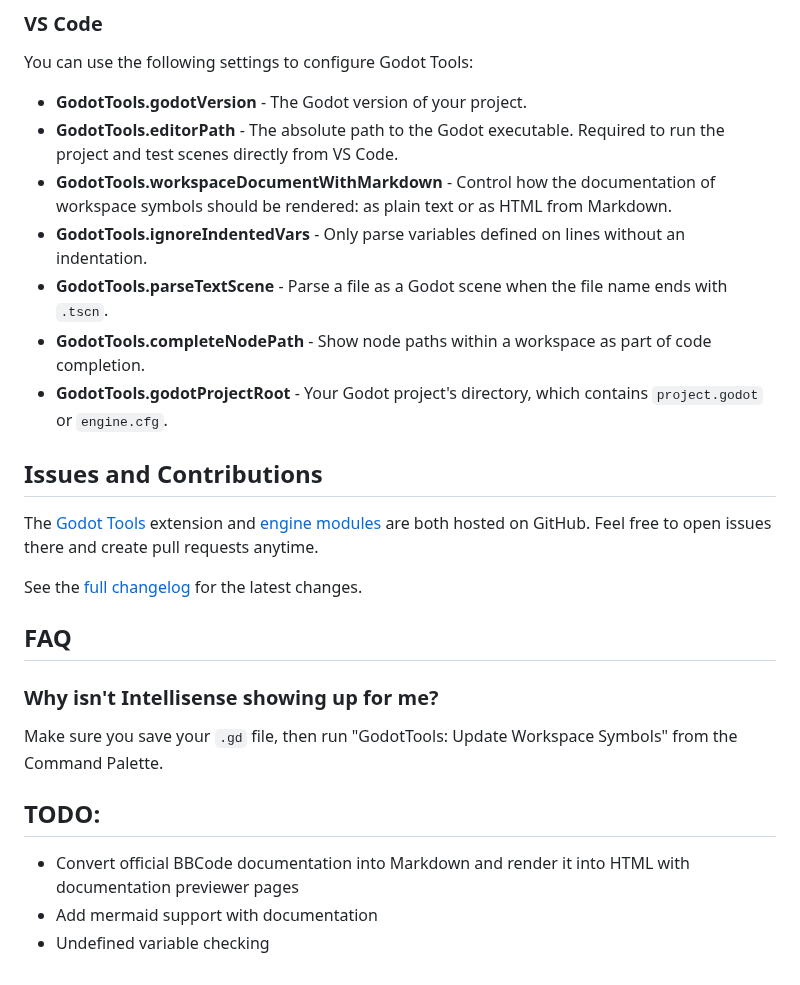
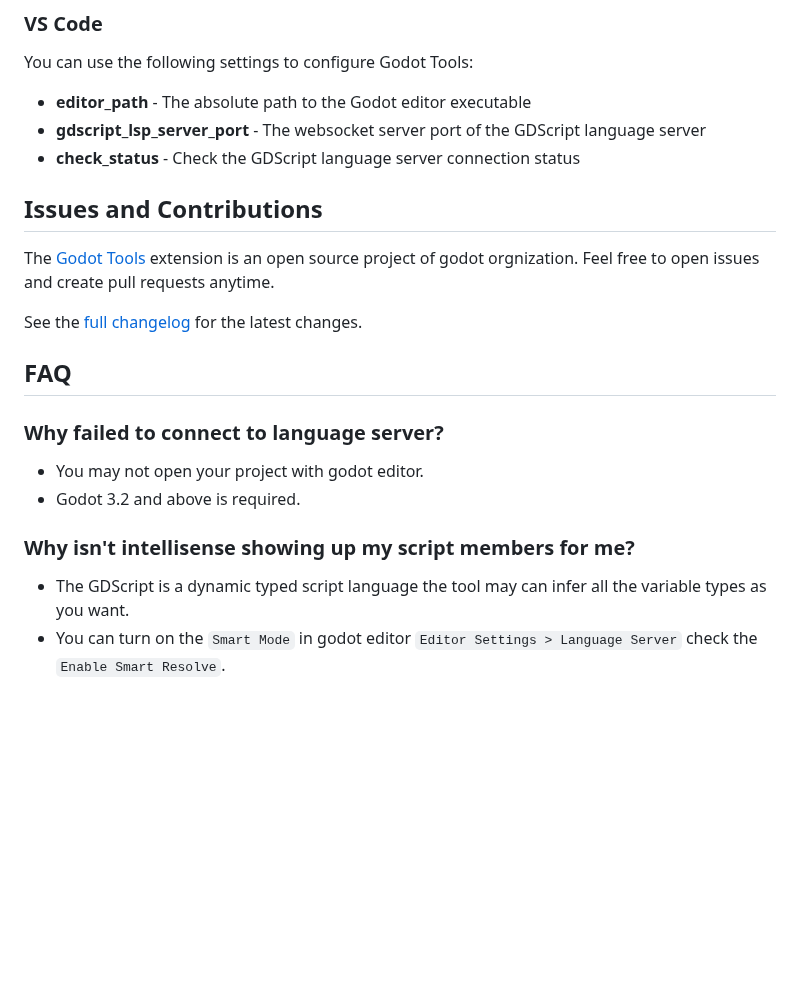
Before and after one commit to godotengine/godot-vscode-plugin, a Markdown page: README.md, the part around one of its changes. Rendered like a GitHub page; blank space fills up the shorter version.

```diff
--- a/README.md
+++ b/README.md
@@ -38,27 +42,22 @@ If you like this extension, you can set VS Code as your default script editor fo
 ### VS Code
 
 You can use the following settings to configure Godot Tools:
-- **GodotTools.godotVersion** - The Godot version of your project.
-- **GodotTools.editorPath** - The absolute path to the Godot executable. Required to run the project and test scenes directly from VS Code.
-- **GodotTools.workspaceDocumentWithMarkdown** - Control how the documentation of workspace symbols should be rendered: as plain text or as HTML from Markdown.
-- **GodotTools.ignoreIndentedVars** - Only parse variables defined on lines without an indentation.
-- **GodotTools.parseTextScene** - Parse a file as a Godot scene when the file name ends with `.tscn`.
-- **GodotTools.completeNodePath** - Show node paths within a workspace as part of code completion.
-- **GodotTools.godotProjectRoot** - Your Godot project's directory, which contains `project.godot` or `engine.cfg`.
+- **editor_path** - The absolute path to the Godot editor executable
+- **gdscript_lsp_server_port** - The websocket server port of the GDScript language server
+- **check_status** - Check the GDScript language server connection status
 
 ## Issues and Contributions
 
-The [Godot Tools](https://github.com/GodotExplorer/godot-tools) extension and  [engine modules](https://github.com/GodotExplorer/editor-server) are both hosted on GitHub. Feel free to open issues there and create pull requests anytime.
+The [Godot Tools](https://github.com/godotengine/godot-vscode-plugin) extension is an open source project of godot orgnization. Feel free to open issues and create pull requests anytime.
 
 See the [full changelog](https://github.com/GodotExplorer/godot-tools/blob/master/CHANGELOG.md) for the latest changes.
 
 ## FAQ
 
-### Why isn't Intellisense showing up for me?
+### Why failed to connect to language server?
+- You may not open your project with godot editor.
+- Godot 3.2 and above is required.
 
-Make sure you save your `.gd` file, then run "GodotTools: Update Workspace Symbols" from the Command Palette.
-
-## TODO:
-* Convert official BBCode documentation into Markdown and render it into HTML with documentation previewer pages
-* Add mermaid support with documentation
-* Undefined variable checking
+### Why isn't intellisense showing up my script members for me?
+- The GDScript is a dynamic typed script language the tool may can infer all the variable types as you want.
+- You can turn on the `Smart Mode` in godot editor `Editor Settings > Language Server` check the `Enable Smart Resolve`.
```
Also changed, not shown: other parts of README.md (+11 -7 lines), CHANGELOG.md (+5 -0 lines), img/godot-tools.jpg (deleted), img/godot-tools.png (added), 1 other file.
